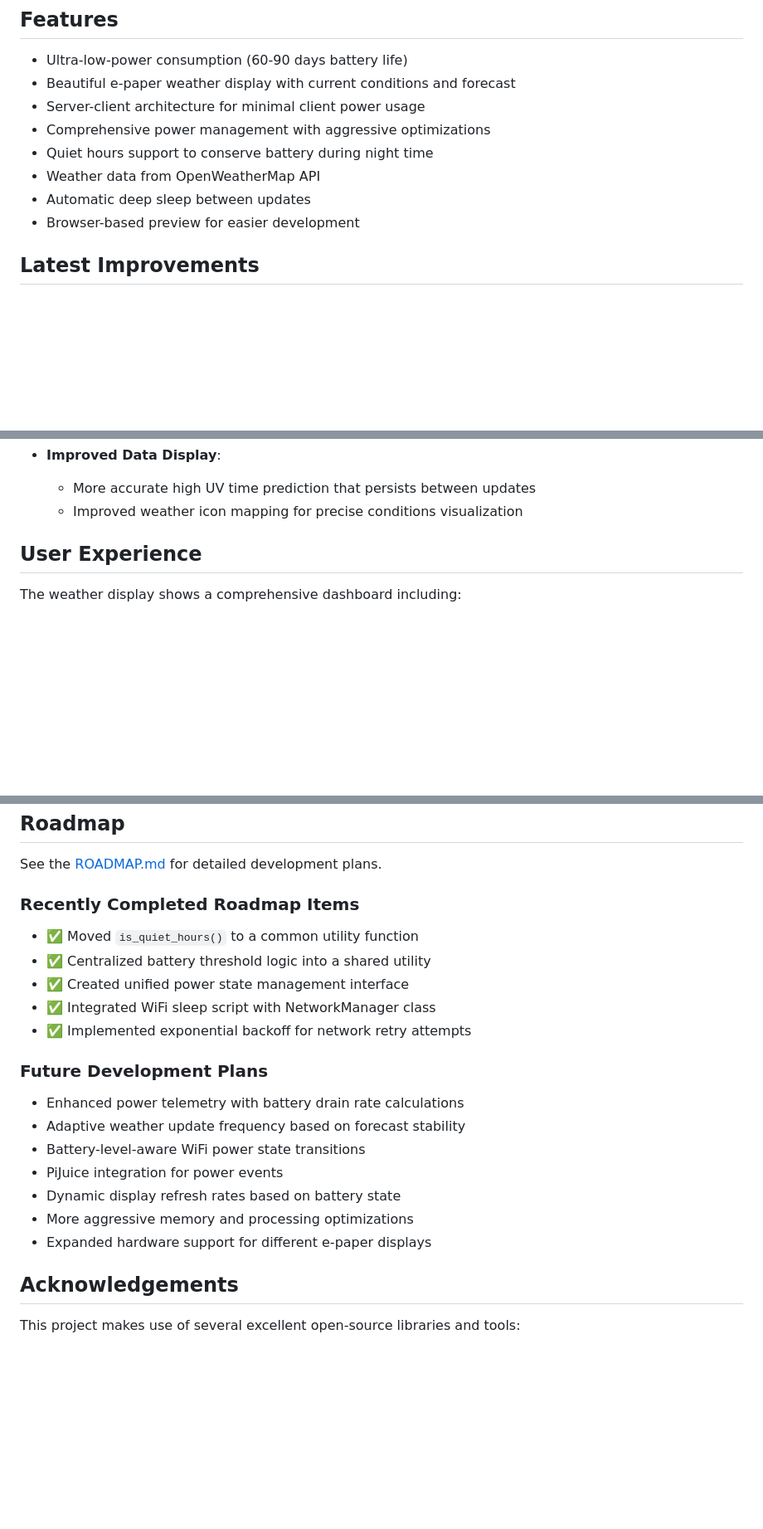
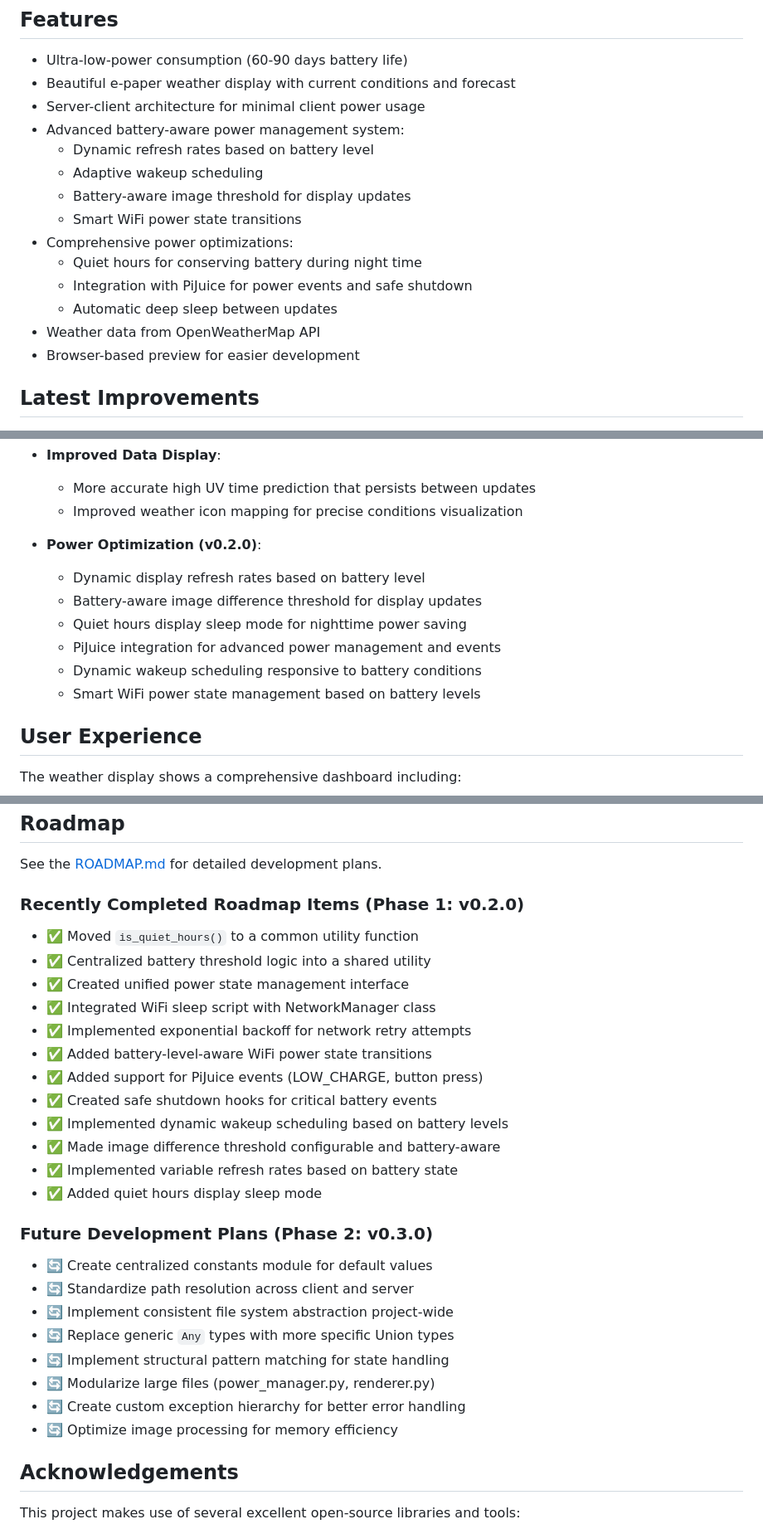
Before and after one commit to sjnims/rpi_weather_display, a Markdown page: README.md, 3 parts joined by grey strips. Shown at 83% size. Drawn GitHub-style; blank space fills up the shorter version.

Commit message:
Update README.md with recent feature completions and roadmap updates
- Add detailed information about power optimization improvements
- Update recently completed roadmap items (Phase 1: v0.2.0)
- Add upcoming development plans for Phase 2 (v0.3.0)
- Enhance Features section with battery management details

🤖 Generated with [Claude Code](https://claude.ai/code)

Co-Authored-By: Claude <noreply@anthropic.com>

```diff
--- a/README.md
+++ b/README.md
@@ -47,10 +47,16 @@ A power-optimized weather display solution for Raspberry Pi Zero 2 W with e-pape
 - Ultra-low-power consumption (60-90 days battery life)
 - Beautiful e-paper weather display with current conditions and forecast
 - Server-client architecture for minimal client power usage
-- Comprehensive power management with aggressive optimizations
-- Quiet hours support to conserve battery during night time
+- Advanced battery-aware power management system:
+  - Dynamic refresh rates based on battery level
+  - Adaptive wakeup scheduling
+  - Battery-aware image threshold for display updates
+  - Smart WiFi power state transitions
+- Comprehensive power optimizations:
+  - Quiet hours for conserving battery during night time
+  - Integration with PiJuice for power events and safe shutdown
+  - Automatic deep sleep between updates
 - Weather data from OpenWeatherMap API
-- Automatic deep sleep between updates
 - Browser-based preview for easier development
 
 ## Latest Improvements
@@ -68,6 +74,14 @@ A power-optimized weather display solution for Raspberry Pi Zero 2 W with e-pape
 - **Improved Data Display**:
   - More accurate high UV time prediction that persists between updates
   - Improved weather icon mapping for precise conditions visualization
+
+- **Power Optimization (v0.2.0)**:
+  - Dynamic display refresh rates based on battery level
+  - Battery-aware image difference threshold for display updates
+  - Quiet hours display sleep mode for nighttime power saving
+  - PiJuice integration for advanced power management and events
+  - Dynamic wakeup scheduling responsive to battery conditions
+  - Smart WiFi power state management based on battery levels
 
 ## User Experience
 
@@ -579,23 +593,31 @@ Contributions are welcome! Please feel free to submit a Pull Request.
 
 See the [ROADMAP.md](ROADMAP.md) for detailed development plans.
 
-### Recently Completed Roadmap Items
+### Recently Completed Roadmap Items (Phase 1: v0.2.0)
 
 - ✅ Moved `is_quiet_hours()` to a common utility function
 - ✅ Centralized battery threshold logic into a shared utility
 - ✅ Created unified power state management interface
 - ✅ Integrated WiFi sleep script with NetworkManager class
 - ✅ Implemented exponential backoff for network retry attempts
+- ✅ Added battery-level-aware WiFi power state transitions
+- ✅ Added support for PiJuice events (LOW_CHARGE, button press)
+- ✅ Created safe shutdown hooks for critical battery events
+- ✅ Implemented dynamic wakeup scheduling based on battery levels
+- ✅ Made image difference threshold configurable and battery-aware
+- ✅ Implemented variable refresh rates based on battery state
+- ✅ Added quiet hours display sleep mode
 
-### Future Development Plans
+### Future Development Plans (Phase 2: v0.3.0)
 
-- Enhanced power telemetry with battery drain rate calculations
-- Adaptive weather update frequency based on forecast stability
-- Battery-level-aware WiFi power state transitions
-- PiJuice integration for power events
-- Dynamic display refresh rates based on battery state
-- More aggressive memory and processing optimizations
-- Expanded hardware support for different e-paper displays
+- 🔄 Create centralized constants module for default values
+- 🔄 Standardize path resolution across client and server
+- 🔄 Implement consistent file system abstraction project-wide
+- 🔄 Replace generic `Any` types with more specific Union types
+- 🔄 Implement structural pattern matching for state handling
+- 🔄 Modularize large files (power_manager.py, renderer.py)
+- 🔄 Create custom exception hierarchy for better error handling
+- 🔄 Optimize image processing for memory efficiency
 
 ## Acknowledgements
 
```
